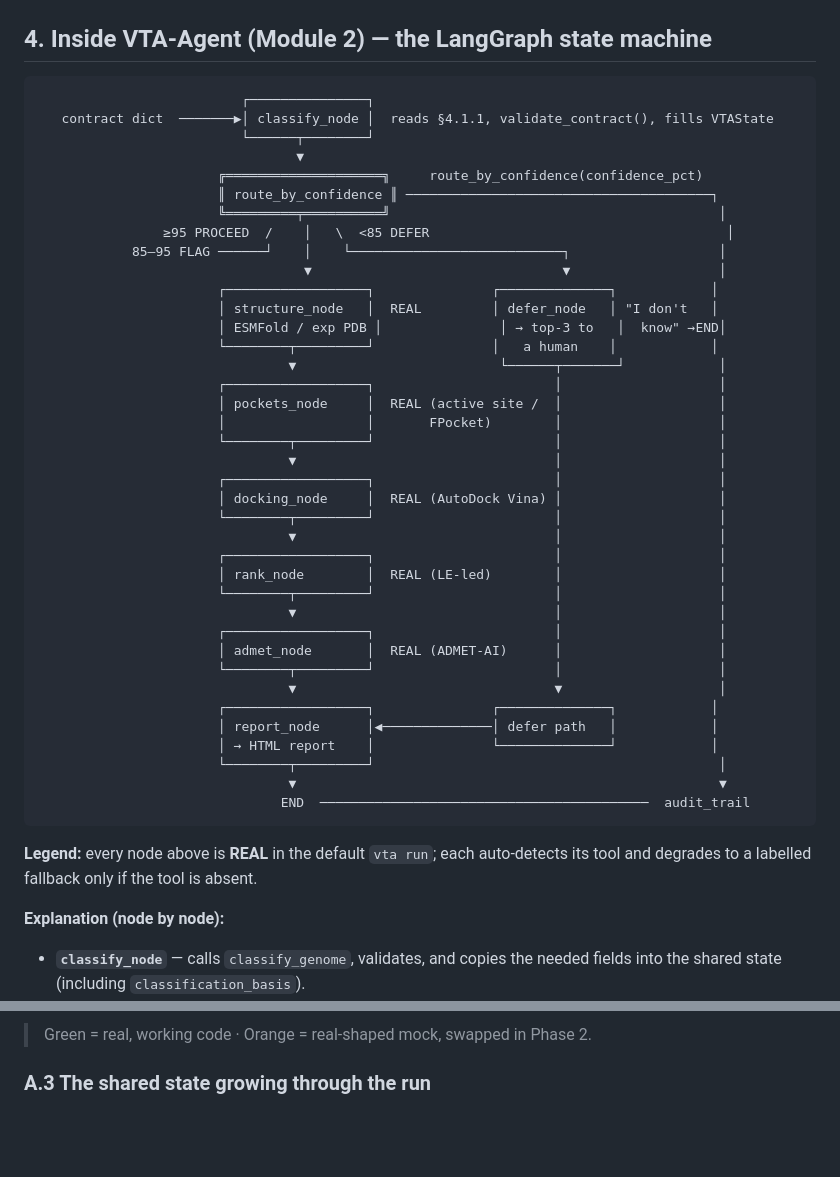
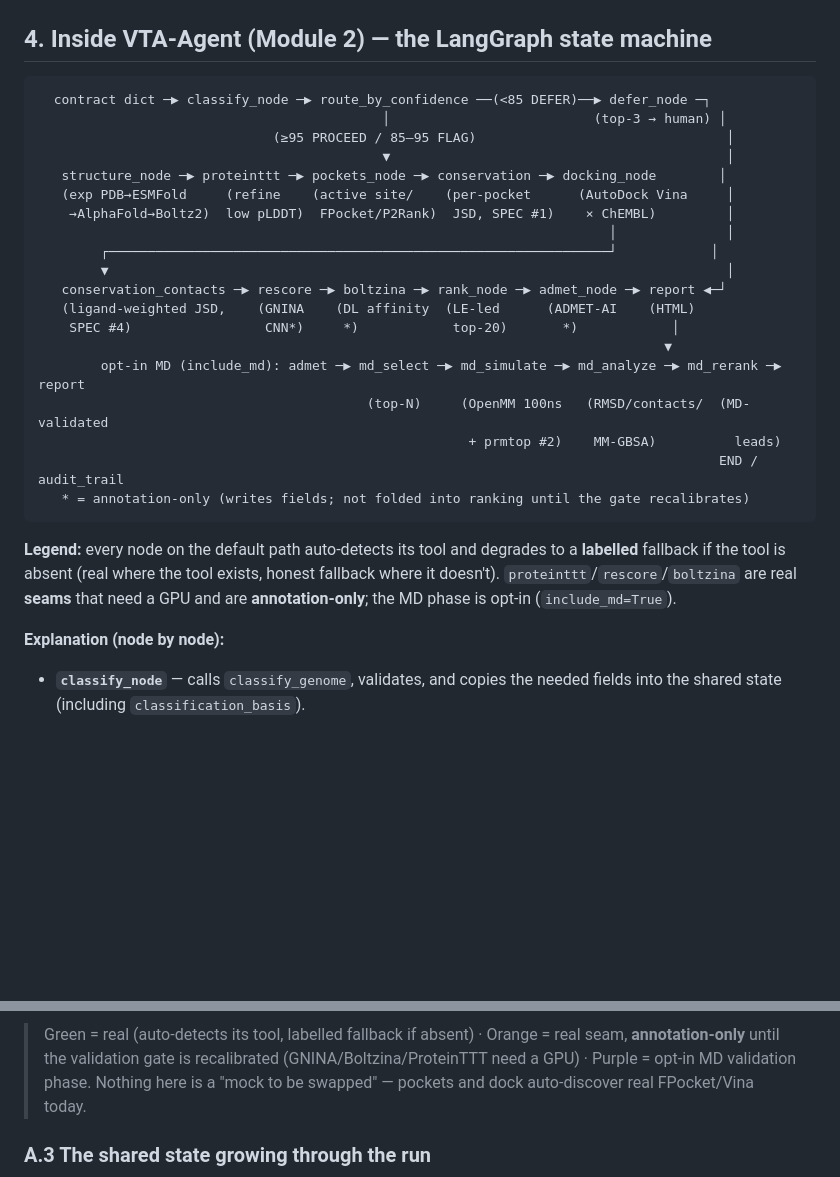
Before and after one commit to aakashverma3451-genes/vta-agent, a Markdown page: ARCHITECTURE.md, 2 parts joined by grey strips. GitHub-like rendering; blank space fills up the shorter version.

````diff
--- a/ARCHITECTURE.md
+++ b/ARCHITECTURE.md
@@ -141,48 +141,31 @@ The output is the contract dict from §2.
 ## 4. Inside VTA-Agent (Module 2) — the LangGraph state machine
 
 ```
-                          ┌───────────────┐
-   contract dict  ───────▶│ classify_node │  reads §4.1.1, validate_contract(), fills VTAState
-                          └──────┬────────┘
-                                 ▼
-                       ╔════════════════════╗     route_by_confidence(confidence_pct)
-                       ║ route_by_confidence ║ ───────────────────────────────────────┐
-                       ╚═════════╤══════════╝                                          │
-                ≥95 PROCEED  /    │   \  <85 DEFER                                      │
-            85–95 FLAG ──────┘    │    └───────────────────────────┐                   │
-                                  ▼                                ▼                   │
-                       ┌──────────────────┐               ┌──────────────┐            │
-                       │ structure_node   │  REAL         │ defer_node   │ "I don't   │
-                       │ ESMFold / exp PDB │               │ → top-3 to   │  know" →END│
-                       └────────┬─────────┘               │   a human    │            │
-                                ▼                          └──────┬───────┘            │
-                       ┌──────────────────┐                       │                    │
-                       │ pockets_node     │  REAL (active site /  │                    │
-                       │                  │       FPocket)        │                    │
-                       └────────┬─────────┘                       │                    │
-                                ▼                                 │                    │
-                       ┌──────────────────┐                       │                    │
-                       │ docking_node     │  REAL (AutoDock Vina) │                    │
-                       └────────┬─────────┘                       │                    │
-                                ▼                                 │                    │
-                       ┌──────────────────┐                       │                    │
-                       │ rank_node        │  REAL (LE-led)        │                    │
-                       └────────┬─────────┘                       │                    │
-                                ▼                                 │                    │
-                       ┌──────────────────┐                       │                    │
-                       │ admet_node       │  REAL (ADMET-AI)      │                    │
-                       └────────┬─────────┘                       │                    │
-                                ▼                                 ▼                    │
-                       ┌──────────────────┐               ┌──────────────┐            │
-                       │ report_node      │◀──────────────│ defer path   │            │
-                       │ → HTML report    │               └──────────────┘            │
-                       └────────┬─────────┘                                            │
-                                ▼                                                      ▼
-                               END  ──────────────────────────────────────────  audit_trail
+  contract dict ─▶ classify_node ─▶ route_by_confidence ──(<85 DEFER)──▶ defer_node ─┐
+                                            │                          (top-3 → human) │
+                              (≥95 PROCEED / 85–95 FLAG)                                │
+                                            ▼                                           │
+   structure_node ─▶ proteinttt ─▶ pockets_node ─▶ conservation ─▶ docking_node        │
+   (exp PDB→ESMFold     (refine    (active site/    (per-pocket      (AutoDock Vina     │
+    →AlphaFold→Boltz2)  low pLDDT)  FPocket/P2Rank)  JSD, SPEC #1)    × ChEMBL)         │
+                                                                         │              │
+        ┌────────────────────────────────────────────────────────────────┘            │
+        ▼                                                                               │
+   conservation_contacts ─▶ rescore ─▶ boltzina ─▶ rank_node ─▶ admet_node ─▶ report ◀─┘
+   (ligand-weighted JSD,    (GNINA    (DL affinity  (LE-led      (ADMET-AI    (HTML)
+    SPEC #4)                 CNN*)     *)            top-20)       *)            │
+                                                                                ▼
+        opt-in MD (include_md): admet ─▶ md_select ─▶ md_simulate ─▶ md_analyze ─▶ md_rerank ─▶ report
+                                          (top-N)     (OpenMM 100ns   (RMSD/contacts/  (MD-validated
+                                                       + prmtop #2)    MM-GBSA)          leads)
+                                                                                       END / audit_trail
+   * = annotation-only (writes fields; not folded into ranking until the gate recalibrates)
 ```
 
-**Legend:** every node above is **REAL** in the default `vta run`; each auto-detects
-its tool and degrades to a labelled fallback only if the tool is absent.
+**Legend:** every node on the default path auto-detects its tool and degrades to a
+**labelled** fallback if the tool is absent (real where the tool exists, honest fallback
+where it doesn't). `proteinttt`/`rescore`/`boltzina` are real **seams** that need a GPU
+and are **annotation-only**; the MD phase is opt-in (`include_md=True`).
 
 **Explanation (node by node):**
 
@@ -452,6 +478,9 @@ flowchart TD
 ```
 
-> Green = real, working code · Orange = real-shaped mock, swapped in Phase 2.
+> Green = real (auto-detects its tool, labelled fallback if absent) · Orange = real seam,
+> **annotation-only** until the validation gate is recalibrated (GNINA/Boltzina/ProteinTTT
+> need a GPU) · Purple = opt-in MD validation phase. Nothing here is a "mock to be swapped"
+> — pockets and dock auto-discover real FPocket/Vina today.
 
 ### A.3 The shared state growing through the run
 
````
Also changed, not shown: other parts of ARCHITECTURE.md (+69 -23 lines).
